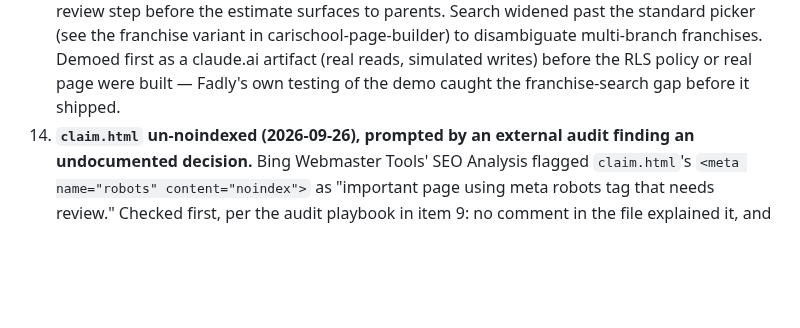
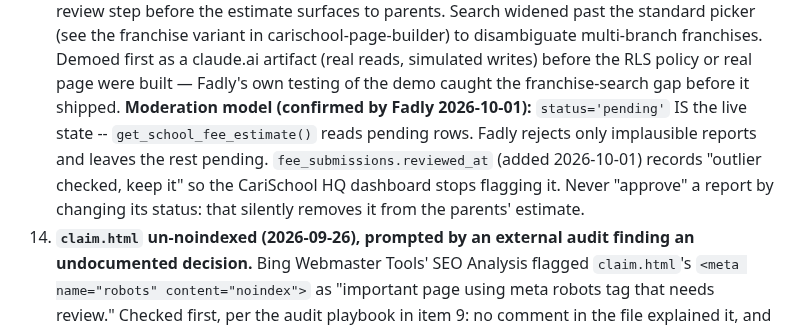
Before and after one commit to mdfadlyh/Carischool, a Markdown page: CLAUDE.md, the part around the change. GitHub-like rendering; blank space fills up the shorter version.

Commit message:
docs: CLAUDE.md fee report moderation model (pending = live; reviewed_at)
Co-Authored-By: Claude Opus 5.5 <noreply@anthropic.com>
Claude-Session: https://claude.ai/code/session_018V8NRPH2TvLyd3XiCaYpkK

```diff
--- a/CLAUDE.md
+++ b/CLAUDE.md
@@ -368,6 +368,11 @@ is checkable against `api/sitemap.js`'s static URL block plus the internal links
     carischool-page-builder) to disambiguate multi-branch franchises. Demoed first as a
     claude.ai artifact (real reads, simulated writes) before the RLS policy or real page were
     built — Fadly's own testing of the demo caught the franchise-search gap before it shipped.
+    **Moderation model (confirmed by Fadly 2026-10-01):** `status='pending'` IS the live state --
+    `get_school_fee_estimate()` reads pending rows. Fadly rejects only implausible reports and
+    leaves the rest pending. `fee_submissions.reviewed_at` (added 2026-10-01) records "outlier
+    checked, keep it" so the CariSchool HQ dashboard stops flagging it. Never "approve" a report
+    by changing its status: that silently removes it from the parents' estimate.
 14. **`claim.html` un-noindexed (2026-09-26), prompted by an external audit finding an
     undocumented decision.** Bing Webmaster Tools' SEO Analysis flagged `claim.html`'s
     `<meta name="robots" content="noindex">` as "important page using meta robots tag that
```
